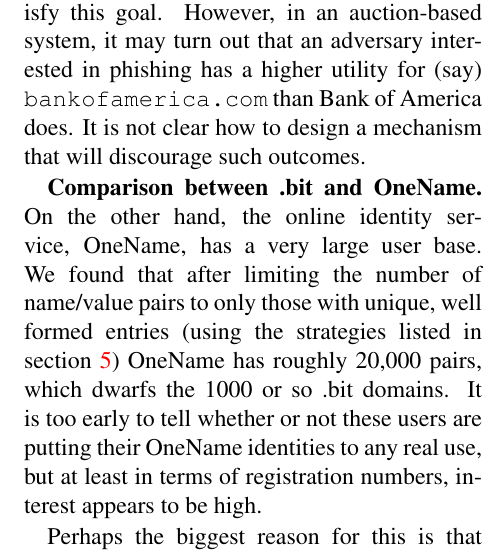
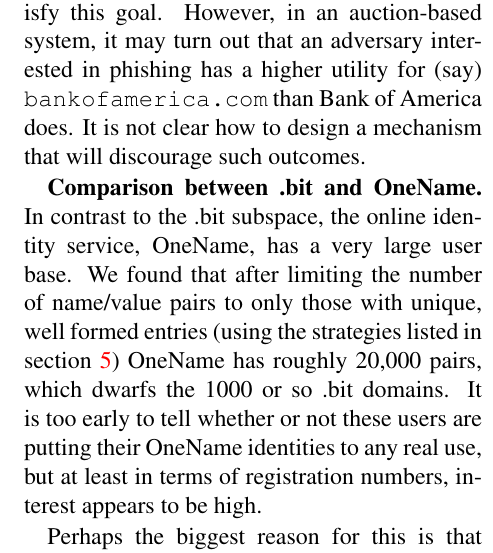
Before and after one commit to citp/namecoin-analysis, a LaTeX paper (paper/paper-namecoin.tex, which reads paper/conclusion.tex): part of one column of page 20 of 23, cut so that both start at the same text. Compiled offline with pdfLaTeX.

Commit message:
resolved

```diff
--- a/paper/conclusion.tex
+++ b/paper/conclusion.tex
@@ -18,7 +18,7 @@ Of course, if users {\em always} used these nagivational aids and relied on them
 
 We remain neutral on the question of whether a decentralized namespace for domain names can be viable. But the human factors we discussed do complicate the mechanism design question. In Section \ref{sec:model} we proposed utility maximization as a (strawman) goal of the mechanism, and suggested that an auction would satisfy this goal. However, in an auction-based system, it may turn out that an adversary interested in phishing has a higher utility for (say) {\tt bankofamerica.com} than Bank of America does. It is not clear how to design a mechanism that will discourage such outcomes.
 
-{\bf Comparison between .bit and OneName.} On the other hand, the online identity service, OneName, has a very large user base. We found that after limiting the number of name/value pairs to only those with unique, well formed entries (using the strategies listed in section~\ref{sec:methods}) OneName has roughly 20,000 pairs, which dwarfs the 1000 or so .bit domains. It is too early to tell whether or not these users are putting their OneName identities to any real use, but at least in terms of registration numbers, interest appears to be high.
+{\bf Comparison between .bit and OneName.} In contrast to the .bit subspace, the online identity service, OneName, has a very large user base. We found that after limiting the number of name/value pairs to only those with unique, well formed entries (using the strategies listed in section~\ref{sec:methods}) OneName has roughly 20,000 pairs, which dwarfs the 1000 or so .bit domains. It is too early to tell whether or not these users are putting their OneName identities to any real use, but at least in terms of registration numbers, interest appears to be high.
 
 Perhaps the biggest reason for this is that while scarce, OneName names are not nearly as valuable as domain names, and so it is far less important to get the mechanism design right, or have any mechanism at all. Unlike domain names that must be remembered by humans, users typically find OneName identities through links from other social media services or by searching for the individual's real name.
 
```
